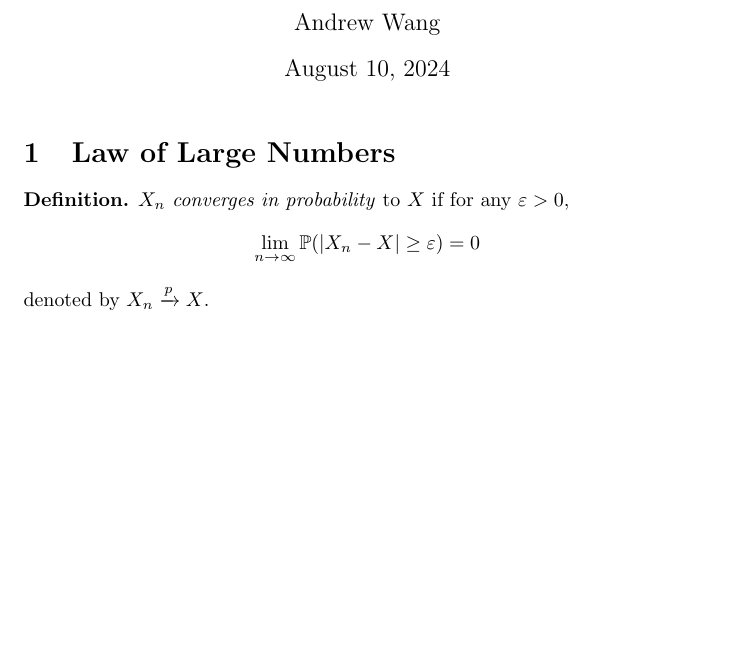
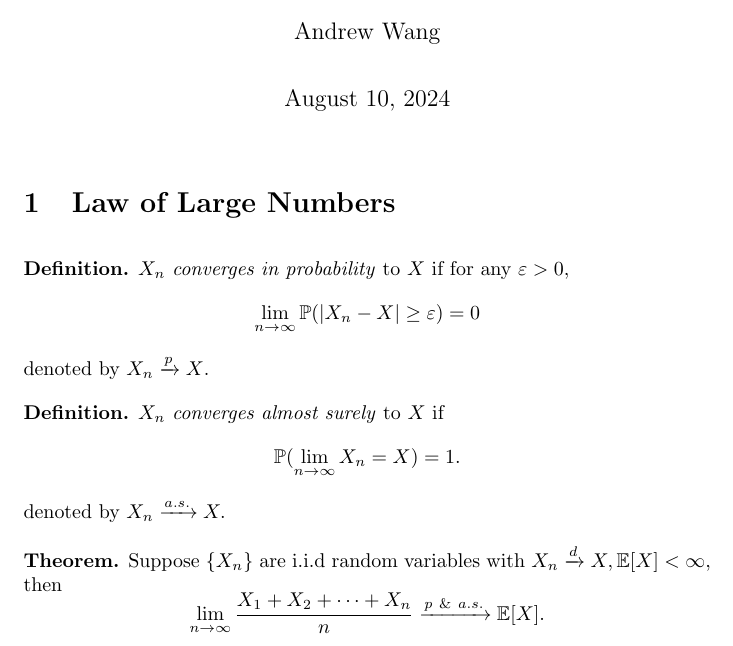
Before and after one commit to aweicwang/math, a LaTeX document (theory-of-probability/final-review-cheatsheet/final-review-cheatsheet.tex): part of the page, cut so that both start at the same text, the shorter picture padded with empty space. Compiled offline with pdfLaTeX.

Commit message:
Half way through law of large numbers

```diff
--- a/theory-of-probability/final-review-cheatsheet/final-review-cheatsheet.tex
+++ b/theory-of-probability/final-review-cheatsheet/final-review-cheatsheet.tex
@@ -3,6 +3,8 @@
 \usepackage{amssymb}
 \usepackage{amsmath}
 \usepackage[utf8]{inputenc}
+\setlength{\parindent}{0pt}
+\setlength{\parskip}{1em}
 
 
 \title{Final Review}
@@ -19,4 +21,14 @@
                      $$\lim_{n \to \infty}\mathbb{P}(|X_n-X| \geq \varepsilon) = 0 $$
                      denoted by $X_n \xrightarrow{p} X $.
 
+\par
+
+\textbf{Definition.} $X_n$ \emph{converges almost surely} to $X$ if
+                     $$\mathbb{P}(\lim_{n \to \infty}X_n = X) = 1.$$
+                     denoted by $X_n \xrightarrow{a.s.} X.$
+
+\textbf{Theorem.} Suppose $\{X_n\}$ are i.i.d random variables with $X_n \xrightarrow{d} X, \mathbb{E}[X] < \infty$, then
+$$\lim_{n \to \infty}\frac{X_1 + X_2 + \dots +X_n}{n} \xrightarrow{p \ \& \ a.s.} \mathbb{E}[X].$$
+
+
 \end{document}
```
Also changed, not shown: theory-of-probability/final-review-cheatsheet/final-review-cheatsheet.pdf, 4 other files.
